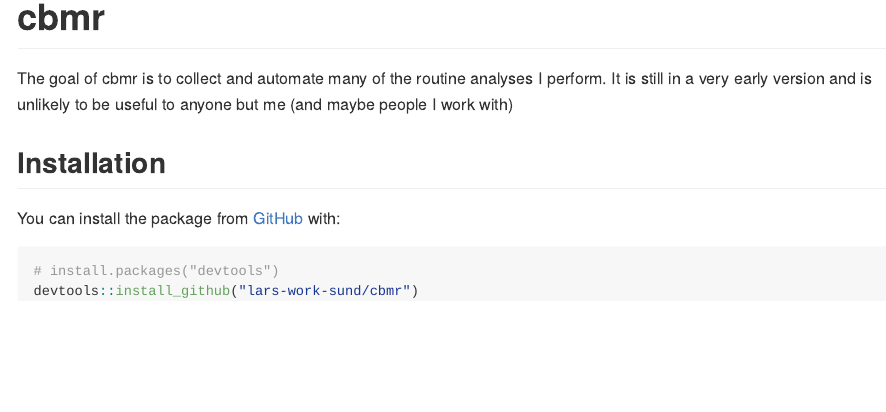
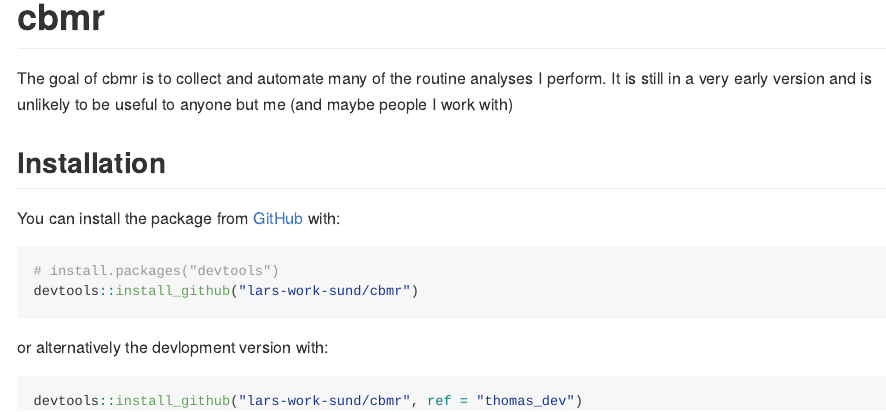
Before and after one commit to CBMR-Single-Cell-Omics-Platform/cbmr, an R Markdown document (README.Rmd): the page in a window 1100 px wide, from its top. Rendered offline with R 4.5, knitr and Pandoc, with nearby package versions.

Commit message:
Updated option to install dev-version

````diff
--- a/README.Rmd
+++ b/README.Rmd
@@ -29,3 +29,8 @@
 # install.packages("devtools")
 devtools::install_github("lars-work-sund/cbmr")
 ```
+
+or alternatively the devlopment version with:
+```{r}
+devtools::install_github("lars-work-sund/cbmr", ref = "thomas_dev")
+```
````
